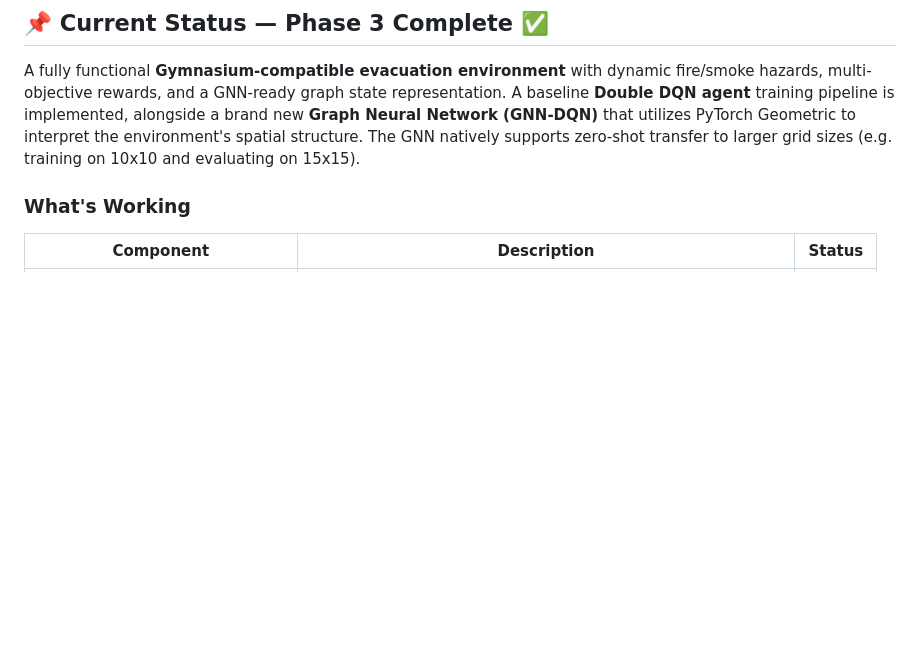
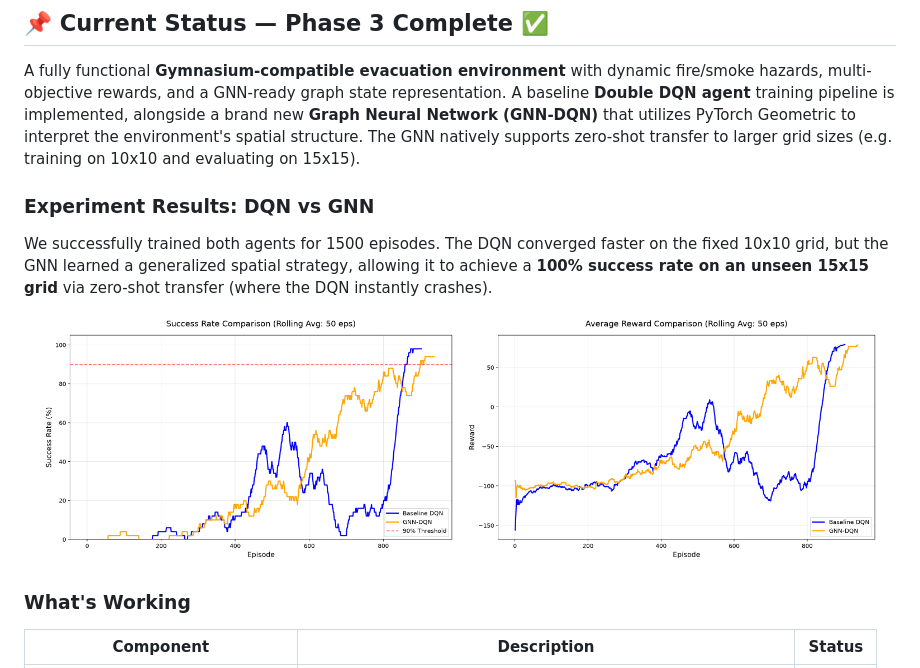
Before and after one commit to rieckace/IIPP-RL-GCN-Research, a Markdown page: Adaptive-Evacuation-GNN-DQN/README.md, the part around the change. GitHub-like rendering; pictures changed too: Adaptive-Evacuation-GNN-DQN/results/plots/comparison_reward.png (added), Adaptive-Evacuation-GNN-DQN/results/plots/comparison_success_rate.png (added); blank space fills up the shorter version.

Commit message:
docs: embed experiment comparison plots in README and update gitignore

```diff
--- a/Adaptive-Evacuation-GNN-DQN/README.md
+++ b/Adaptive-Evacuation-GNN-DQN/README.md
@@ -27,6 +27,14 @@ Develop a novel **GCN-Enhanced DQN** framework for adaptive emergency evacuation
 
 A fully functional **Gymnasium-compatible evacuation environment** with dynamic fire/smoke hazards, multi-objective rewards, and a GNN-ready graph state representation.
 A baseline **Double DQN agent** training pipeline is implemented, alongside a brand new **Graph Neural Network (GNN-DQN)** that utilizes PyTorch Geometric to interpret the environment's spatial structure. The GNN natively supports zero-shot transfer to larger grid sizes (e.g. training on 10x10 and evaluating on 15x15).
+
+### Experiment Results: DQN vs GNN
+We successfully trained both agents for 1500 episodes. The DQN converged faster on the fixed 10x10 grid, but the GNN learned a generalized spatial strategy, allowing it to achieve a **100% success rate on an unseen 15x15 grid** via zero-shot transfer (where the DQN instantly crashes).
+
+<p align="center">
+  <img src="results/plots/comparison_success_rate.png" width="48%" />
+  <img src="results/plots/comparison_reward.png" width="48%" />
+</p>
 
 ### What's Working
 
```
Also changed, not shown: Adaptive-Evacuation-GNN-DQN/results/plots/dqn_training.png (added), Adaptive-Evacuation-GNN-DQN/results/plots/gnn_training.png (added), 1 other file.
